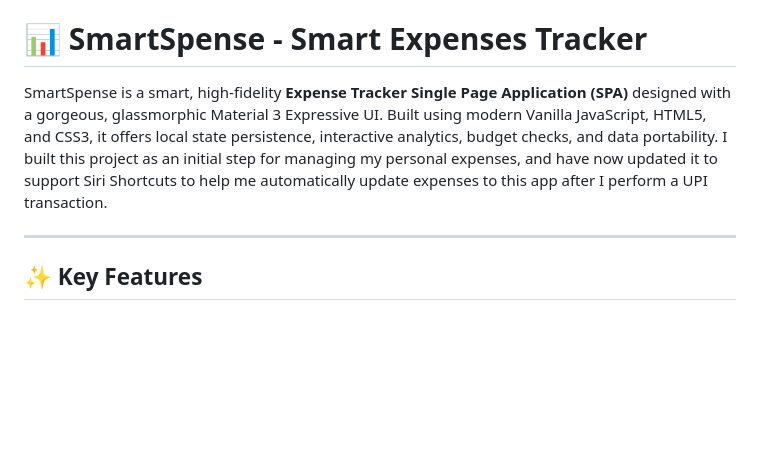
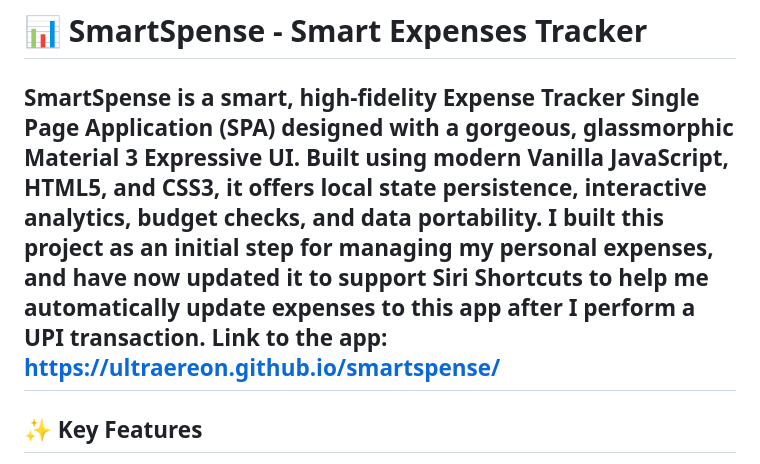
Before and after one commit to ultraereon/smartspense, a Markdown page: README.md, the part around the change. Rendered like a GitHub page; blank space fills up the shorter version.

Commit message:
docs: Refine layout details in README

```diff
--- a/README.md
+++ b/README.md
@@ -1,7 +1,7 @@
 # 📊 SmartSpense - Smart Expenses Tracker
 
 SmartSpense is a smart, high-fidelity **Expense Tracker Single Page Application (SPA)** designed with a gorgeous, glassmorphic Material 3 Expressive UI. Built using modern Vanilla JavaScript, HTML5, and CSS3, it offers local state persistence, interactive analytics, budget checks, and data portability. I built this project as an initial step for managing my personal expenses, and have now updated it to support Siri Shortcuts to help me automatically update expenses to this app after I perform a UPI transaction.
-
+Link to the app: https://ultraereon.github.io/smartspense/
 ---
 
 ## ✨ Key Features
```
